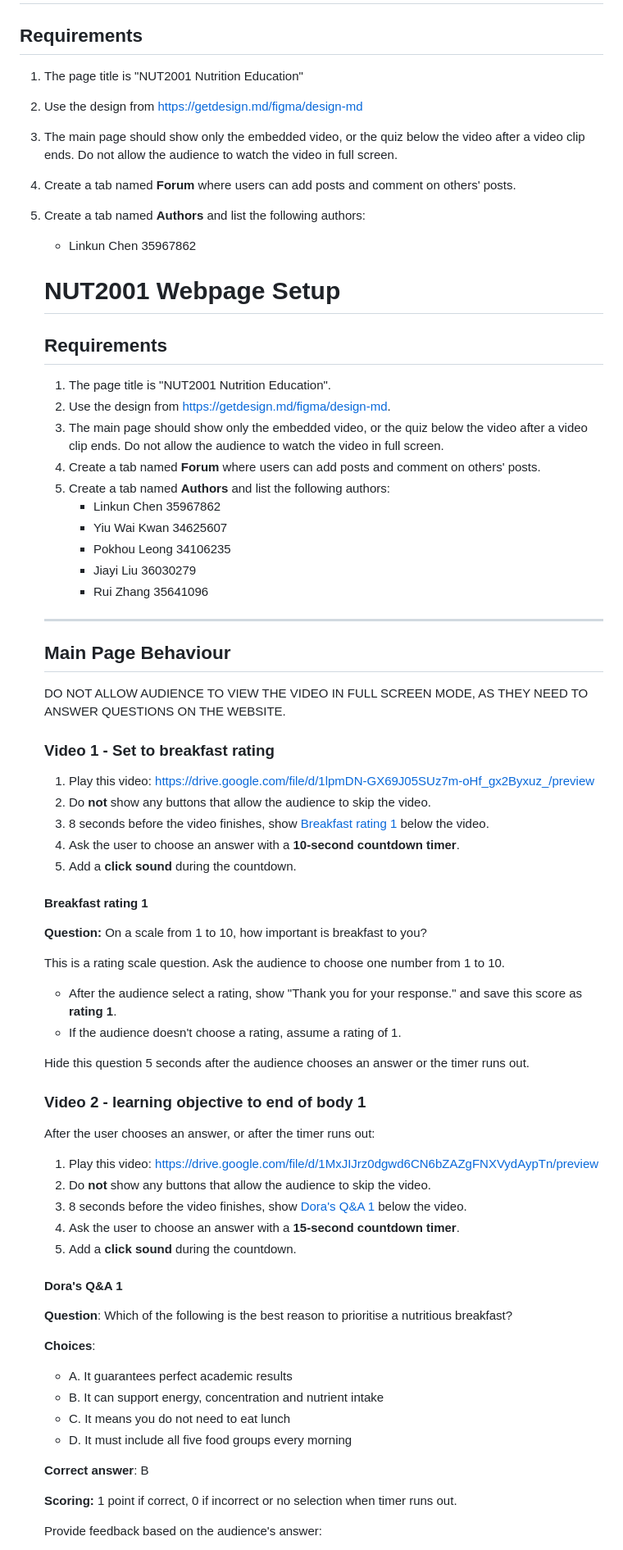
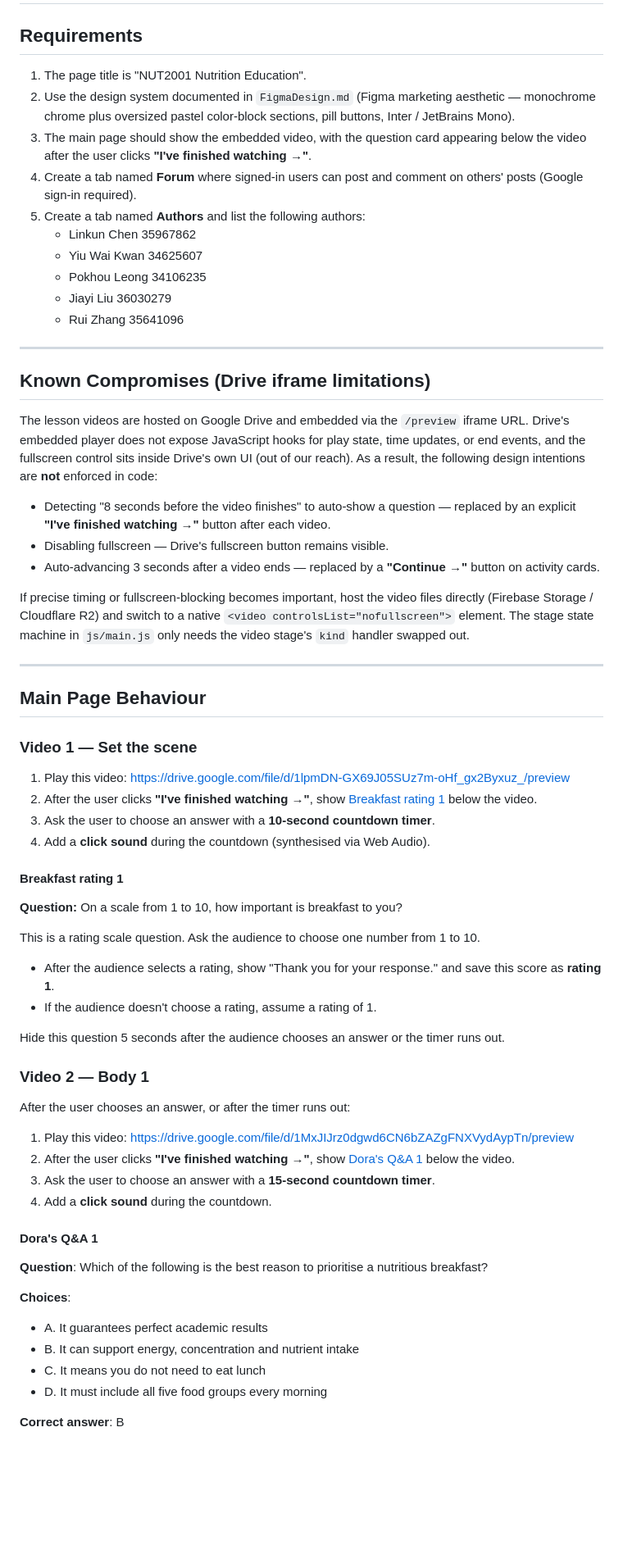
Before and after one commit to NUT2001/NUT2001, a Markdown page: webpage.md, the part around one of its changes. Shown at 82% size. GitHub-like rendering; blank space fills up the shorter version.

```diff
--- a/webpage.md
+++ b/webpage.md
@@ -2,78 +2,72 @@
 
 ## Requirements
 
-1. The page title is "NUT2001 Nutrition Education"
-2. Use the design from https://getdesign.md/figma/design-md
-2. The main page should show only the embedded video, or the quiz below the video after a video clip ends. Do not allow the audience to watch the video in full screen.
-4. Create a tab named **Forum** where users can add posts and comment on others' posts.
+1. The page title is "NUT2001 Nutrition Education".
+2. Use the design system documented in `FigmaDesign.md` (Figma marketing aesthetic — monochrome chrome plus oversized pastel color-block sections, pill buttons, Inter / JetBrains Mono).
+3. The main page should show the embedded video, with the question card appearing below the video after the user clicks **"I've finished watching →"**.
+4. Create a tab named **Forum** where signed-in users can post and comment on others' posts (Google sign-in required).
 5. Create a tab named **Authors** and list the following authors:
    - Linkun Chen 35967862
-   # NUT2001 Webpage Setup
+   - Yiu Wai Kwan 34625607
+   - Pokhou Leong 34106235
+   - Jiayi Liu 36030279
+   - Rui Zhang 35641096
 
-   ## Requirements
+---
 
-   1. The page title is "NUT2001 Nutrition Education".
-   2. Use the design from https://getdesign.md/figma/design-md.
-   3. The main page should show only the embedded video, or the quiz below the video after a video clip ends. Do not allow the audience to watch the video in full screen.
-   4. Create a tab named **Forum** where users can add posts and comment on others' posts.
-   5. Create a tab named **Authors** and list the following authors:
-      - Linkun Chen 35967862
-      - Yiu Wai Kwan 34625607
-      - Pokhou Leong 34106235
-      - Jiayi Liu 36030279
-      - Rui Zhang 35641096
+## Known Compromises (Drive iframe limitations)
 
-   ---
+The lesson videos are hosted on Google Drive and embedded via the `/preview` iframe URL. Drive's embedded player does not expose JavaScript hooks for play state, time updates, or end events, and the fullscreen control sits inside Drive's own UI (out of our reach). As a result, the following design intentions are **not** enforced in code:
 
-   ## Main Page Behaviour
+- Detecting "8 seconds before the video finishes" to auto-show a question — replaced by an explicit **"I've finished watching →"** button after each video.
+- Disabling fullscreen — Drive's fullscreen button remains visible.
+- Auto-advancing 3 seconds after a video ends — replaced by a **"Continue →"** button on activity cards.
 
-   DO NOT ALLOW AUDIENCE TO VIEW THE VIDEO IN FULL SCREEN MODE, AS THEY NEED TO ANSWER QUESTIONS ON THE WEBSITE.
+If precise timing or fullscreen-blocking becomes important, host the video files directly (Firebase Storage / Cloudflare R2) and switch to a native `<video controlsList="nofullscreen">` element. The stage state machine in `js/main.js` only needs the video stage's `kind` handler swapped out.
 
-   ### Video 1 - Set to breakfast rating
+---
 
-   1. Play this video:
-      https://drive.google.com/file/d/1lpmDN-GX69J05SUz7m-oHf_gx2Byxuz_/preview
-   2. Do **not** show any buttons that allow the audience to skip the video.
-   3. 8 seconds before the video finishes, show [Breakfast rating 1](#breakfast-rating-1) below the video.
-   4. Ask the user to choose an answer with a **10-second countdown timer**.
-   5. Add a **click sound** during the countdown.
+## Main Page Behaviour
 
-   #### Breakfast rating 1
+### Video 1 — Set the scene
 
-   **Question:** On a scale from 1 to 10, how important is breakfast to you?
+1. Play this video:
+   https://drive.google.com/file/d/1lpmDN-GX69J05SUz7m-oHf_gx2Byxuz_/preview
+2. After the user clicks **"I've finished watching →"**, show [Breakfast rating 1](#breakfast-rating-1) below the video.
+3. Ask the user to choose an answer with a **10-second countdown timer**.
+4. Add a **click sound** during the countdown (synthesised via Web Audio).
 
-   This is a rating scale question. Ask the audience to choose one number from 1 to 10.
+#### Breakfast rating 1
 
-   - After the audience select a rating, show "Thank you for your response." and save this score as **rating 1**.
-   - If the audience doesn't choose a rating, assume a rating of 1.
+**Question:** On a scale from 1 to 10, how important is breakfast to you?
 
-   Hide this question 5 seconds after the audience chooses an answer or the timer runs out.
+This is a rating scale question. Ask the audience to choose one number from 1 to 10.
 
-   ### Video 2 - learning objective to end of body 1
+- After the audience selects a rating, show "Thank you for your response." and save this score as **rating 1**.
+- If the audience doesn't choose a rating, assume a rating of 1.
 
-   After the user chooses an answer, or after the timer runs out:
+Hide this question 5 seconds after the audience chooses an answer or the timer runs out.
 
-   1. Play this video:
-      https://drive.google.com/file/d/1MxJIJrz0dgwd6CN6bZAZgFNXVydAypTn/preview
-   2. Do **not** show any buttons that allow the audience to skip the video.
-   3. 8 seconds before the video finishes, show [Dora's Q&A 1](#doras-qa-1) below the video.
-   4. Ask the user to choose an answer with a **15-second countdown timer**.
-   5. Add a **click sound** during the countdown.
+### Video 2 — Body 1
 
-   #### Dora's Q&A 1
+After the user chooses an answer, or after the timer runs out:
 
-   **Question**: Which of the following is the best reason to prioritise a nutritious breakfast?
+1. Play this video:
+   https://drive.google.com/file/d/1MxJIJrz0dgwd6CN6bZAZgFNXVydAypTn/preview
+2. After the user clicks **"I've finished watching →"**, show [Dora's Q&A 1](#doras-qa-1) below the video.
+3. Ask the user to choose an answer with a **15-second countdown timer**.
+4. Add a **click sound** during the countdown.
 
-   **Choices**:
+#### Dora's Q&A 1
 
-   - A. It guarantees perfect academic results
-   - B. It can support energy, concentration and nutrient intake
-   - C. It means you do not need to eat lunch
-   - D. It must include all five food groups every morning
+**Question**: Which of the following is the best reason to prioritise a nutritious breakfast?
 
-   **Correct answer**: B
+**Choices**:
 
-   **Scoring:** 1 point if correct, 0 if incorrect or no selection when timer runs out.
+- A. It guarantees perfect academic results
+- B. It can support energy, concentration and nutrient intake
+- C. It means you do not need to eat lunch
+- D. It must include all five food groups every morning
 
-   Provide feedback based on the audience's answer:
+**Correct answer**: B
 
```
Also changed, not shown: other parts of webpage.md (+123 -103 lines).
